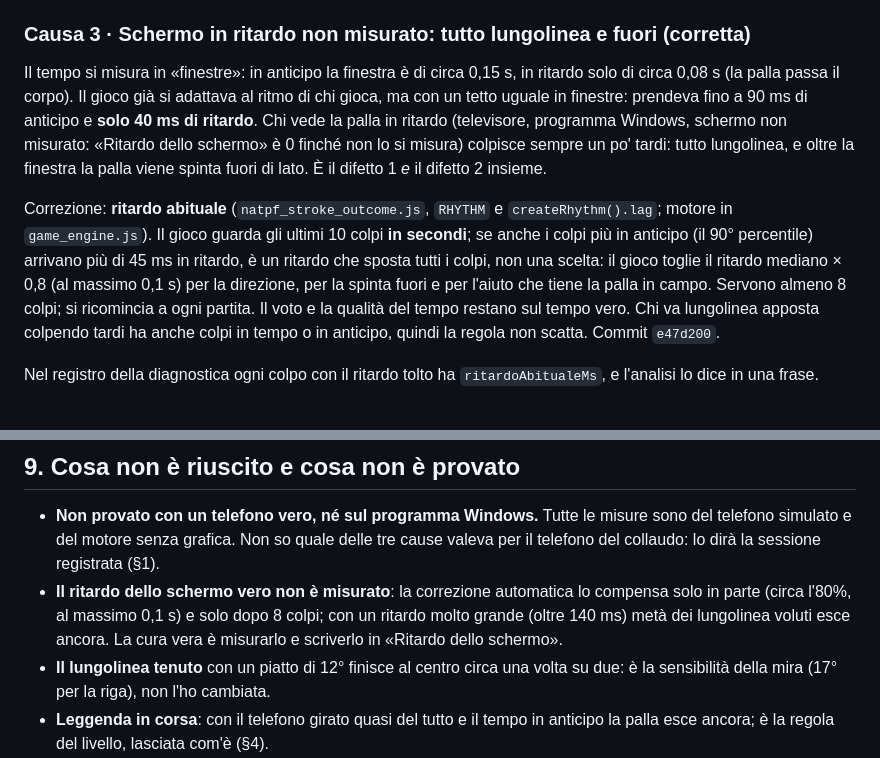
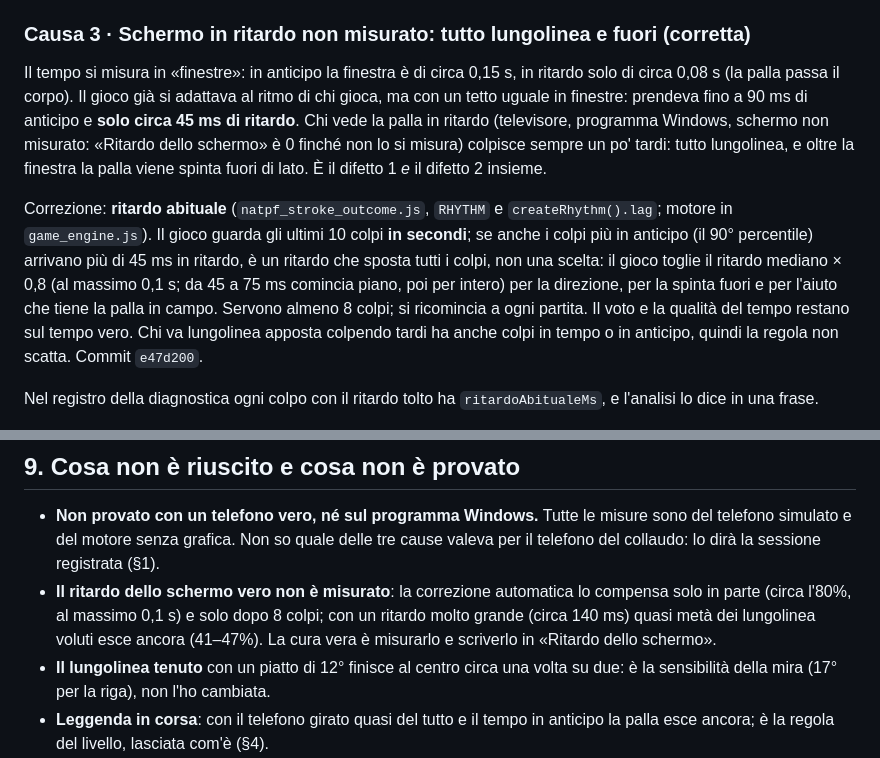
Before and after one commit to sporcellifitp/fitp-simulator, a Markdown page: docs/b35/precisione-telefono.md, 2 parts joined by grey strips. Drawn GitHub-style.

```diff
--- a/docs/b35/precisione-telefono.md
+++ b/docs/b35/precisione-telefono.md
@@ -135,14 +135,14 @@ prima. Commit `fb4ee73`.
 
 Il tempo si misura in «finestre»: in anticipo la finestra è di circa 0,15 s, in ritardo solo di circa 0,08 s (la palla
 passa il corpo). Il gioco già si adattava al ritmo di chi gioca, ma con un tetto uguale in finestre: prendeva fino a 90 ms
-di anticipo e **solo 40 ms di ritardo**. Chi vede la palla in ritardo (televisore, programma Windows, schermo non
+di anticipo e **solo circa 45 ms di ritardo**. Chi vede la palla in ritardo (televisore, programma Windows, schermo non
 misurato: «Ritardo dello schermo» è 0 finché non lo si misura) colpisce sempre un po' tardi: tutto lungolinea, e oltre la
 finestra la palla viene spinta fuori di lato. È il difetto 1 *e* il difetto 2 insieme.
 
 Correzione: **ritardo abituale** (`natpf_stroke_outcome.js`, `RHYTHM` e `createRhythm().lag`; motore in
 `game_engine.js`). Il gioco guarda gli ultimi 10 colpi **in secondi**; se anche i colpi più in anticipo (il 90°
 percentile) arrivano più di 45 ms in ritardo, è un ritardo che sposta tutti i colpi, non una scelta: il gioco toglie il
-ritardo mediano × 0,8 (al massimo 0,1 s) per la direzione, per la spinta fuori e per l'aiuto che tiene la palla in campo.
+ritardo mediano × 0,8 (al massimo 0,1 s; da 45 a 75 ms comincia piano, poi per intero) per la direzione, per la spinta fuori e per l'aiuto che tiene la palla in campo.
 Servono almeno 8 colpi; si ricomincia a ogni partita. Il voto e la qualità del tempo restano sul tempo vero. Chi va
 lungolinea apposta colpendo tardi ha anche colpi in tempo o in anticipo, quindi la regola non scatta. Commit `e47d200`.
 
@@ -299,7 +318,7 @@ VERIFICHE_DA_COMPLETARE
 - **Non provato con un telefono vero, né sul programma Windows.** Tutte le misure sono del telefono simulato e del motore
   senza grafica. Non so quale delle tre cause valeva per il telefono del collaudo: lo dirà la sessione registrata (§1).
 - **Il ritardo dello schermo vero non è misurato**: la correzione automatica lo compensa solo in parte (circa l'80%, al
-  massimo 0,1 s) e solo dopo 8 colpi; con un ritardo molto grande (oltre 140 ms) metà dei lungolinea voluti esce ancora.
+  massimo 0,1 s) e solo dopo 8 colpi; con un ritardo molto grande (circa 140 ms) quasi metà dei lungolinea voluti esce ancora (41–47%).
   La cura vera è misurarlo e scriverlo in «Ritardo dello schermo».
 - **Il lungolinea tenuto** con un piatto di 12° finisce al centro circa una volta su due: è la sensibilità della mira
   (17° per la riga), non l'ho cambiata.
```
Also changed, not shown: other parts of docs/b35/precisione-telefono.md (+26 -7 lines), docs/b35/img/b35-prova-guidata-incrociato.png (added), 1 other file.
